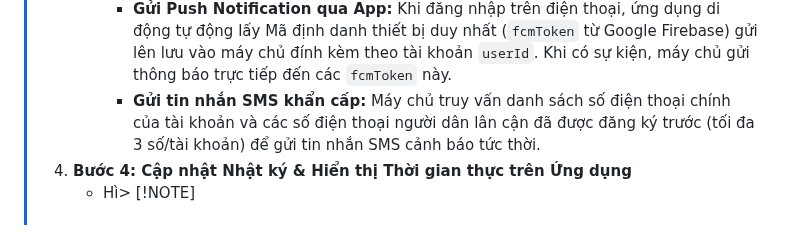
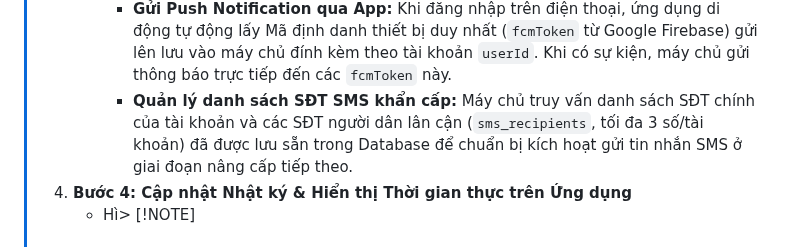
Before and after one commit to trungnguyenthien/Wildlife-Warning-and-Deterrence-System, a Markdown page: docs/04-sequence-diagram.md, the part around one of its changes. Drawn GitHub-style.

Commit message:
docs: update sequence diagram to reflect revised component interactions

```diff
--- a/docs/04-sequence-diagram.md
+++ b/docs/04-sequence-diagram.md
@@ -826,7 +826,7 @@ sequenceDiagram
 >    - Song song với việc xua đuổi tại chỗ, nếu đây là sự kiện mới (hệ thống tự động lọc chống phát lặp lại trong 30 giây), Máy chủ lập tức gửi thông báo cảnh báo.
 >    - **Cách định danh người dùng sẽ nhận thông báo:**
 >      - **Gửi Push Notification qua App:** Khi đăng nhập trên điện thoại, ứng dụng di động tự động lấy Mã định danh thiết bị duy nhất (`fcmToken` từ Google Firebase) gửi lên lưu vào máy chủ đính kèm theo tài khoản `userId`. Khi có sự kiện, máy chủ gửi thông báo trực tiếp đến các `fcmToken` này.
->      - **Gửi tin nhắn SMS khẩn cấp:** Máy chủ truy vấn danh sách số điện thoại chính của tài khoản và các số điện thoại người dân lân cận đã được đăng ký trước (tối đa 3 số/tài khoản) để gửi tin nhắn SMS cảnh báo tức thời.
+>      - **Quản lý danh sách SĐT SMS khẩn cấp:** Máy chủ truy vấn danh sách SĐT chính của tài khoản và các SĐT người dân lân cận (`sms_recipients`, tối đa 3 số/tài khoản) đã được lưu sẵn trong Database để chuẩn bị kích hoạt gửi tin nhắn SMS ở giai đoạn nâng cấp tiếp theo.
 > 4. **Bước 4: Cập nhật Nhật ký & Hiển thị Thời gian thực trên Ứng dụng**
 >    - Hì> [!NOTE]
 >
```
Also changed, not shown: other parts of docs/04-sequence-diagram.md (+3 -7 lines).
